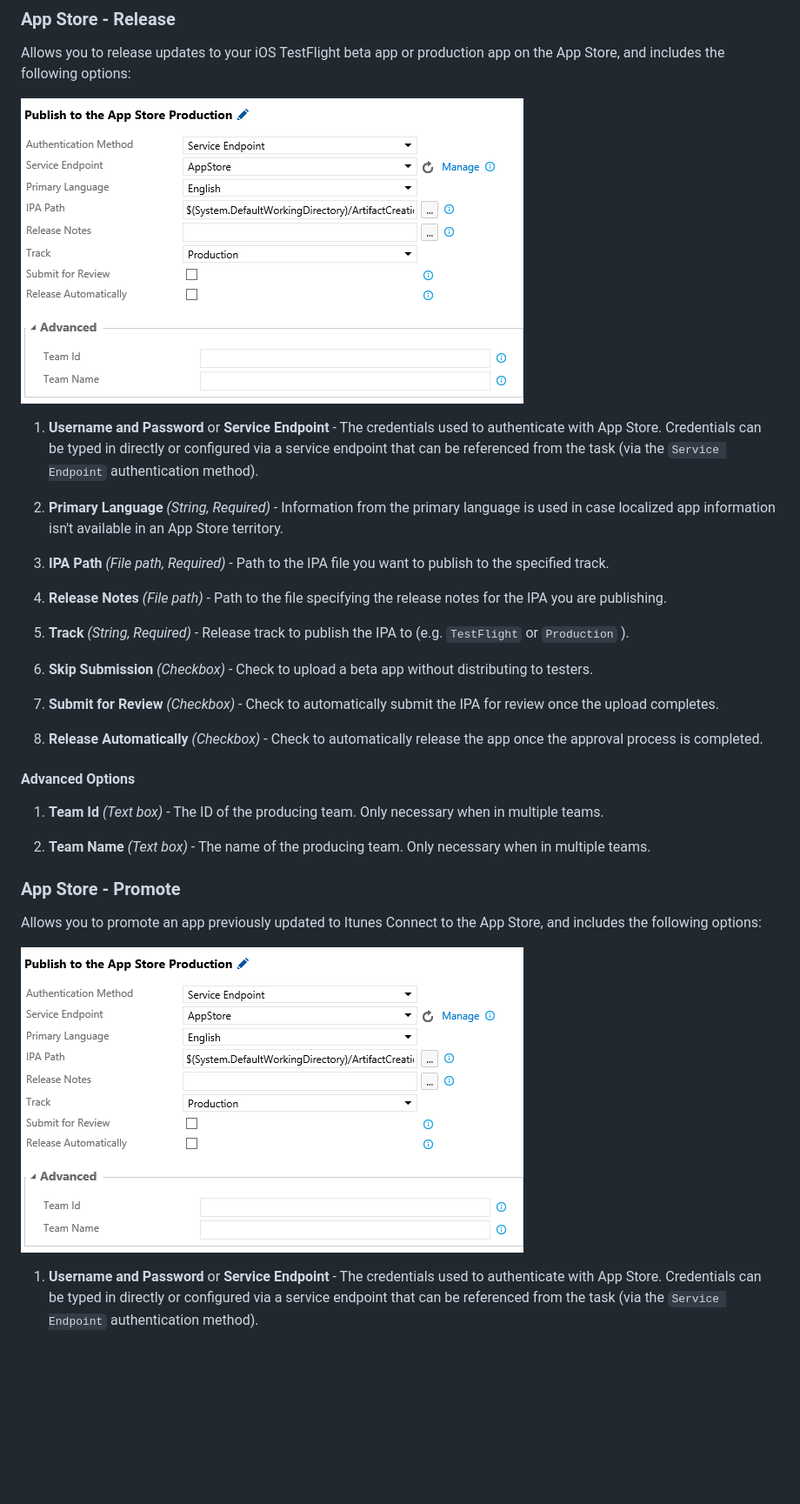
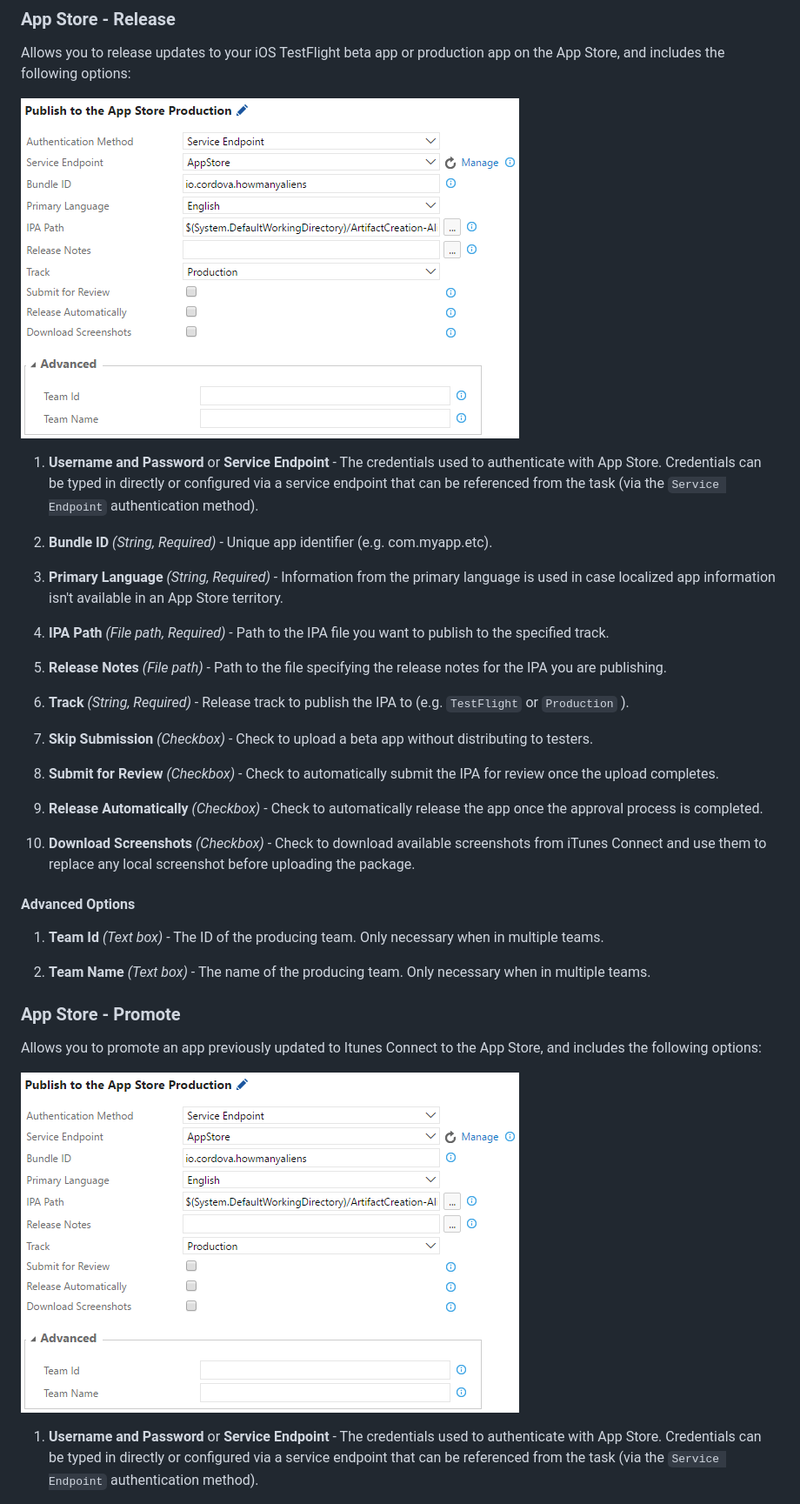
Before and after one commit to microsoft/app-store-vsts-extension, a Markdown page: docs/vsts-README.md, the part around the change. Shown at 87% size. GitHub-like rendering; pictures changed too: docs/images/release-task-with-advanced.png (deleted), images/release-task-with-advanced.png (added); blank space fills up the shorter version.

```diff
--- a/docs/vsts-README.md
+++ b/docs/vsts-README.md
@@ -52,23 +52,27 @@ In addition to the custom service endpoint, this extension also contributes the
 
 Allows you to release updates to your iOS TestFlight beta app or production app on the App Store, and includes the following options:
 
-![Release task](/docs/images/release-task-with-advanced.png)
+![Release task](/images/release-task-with-advanced.png)
 
 1. **Username and Password** or **Service Endpoint** - The credentials used to authenticate with App Store. Credentials can be typed in directly or configured via a service endpoint that can be referenced from the task (via the `Service Endpoint` authentication method).
 
-2. **Primary Language** *(String, Required)* - Information from the primary language is used in case localized app information isn't available in an App Store territory.
+2. **Bundle ID** *(String, Required)* - Unique app identifier (e.g. com.myapp.etc).
 
-3. **IPA Path** *(File path, Required)* - Path to the IPA file you want to publish to the specified track.
+3. **Primary Language** *(String, Required)* - Information from the primary language is used in case localized app information isn't available in an App Store territory.
 
-4. **Release Notes** *(File path)* - Path to the file specifying the release notes for the IPA you are publishing.
+4. **IPA Path** *(File path, Required)* - Path to the IPA file you want to publish to the specified track.
 
-5. **Track** *(String, Required)* - Release track to publish the IPA to (e.g. `TestFlight`  or `Production` ).
+5. **Release Notes** *(File path)* - Path to the file specifying the release notes for the IPA you are publishing.
 
-6. **Skip Submission** *(Checkbox)* - Check to upload a beta app without distributing to testers.
+6. **Track** *(String, Required)* - Release track to publish the IPA to (e.g. `TestFlight`  or `Production` ).
 
-7. **Submit for Review** *(Checkbox)* - Check to automatically submit the IPA for review once the upload completes.
+7. **Skip Submission** *(Checkbox)* - Check to upload a beta app without distributing to testers.
 
-8. **Release Automatically** *(Checkbox)* - Check to automatically release the app once the approval process is completed.
+8. **Submit for Review** *(Checkbox)* - Check to automatically submit the IPA for review once the upload completes.
+
+9. **Release Automatically** *(Checkbox)* - Check to automatically release the app once the approval process is completed.
+
+10. **Download Screenshots** *(Checkbox)* - Check to download available screenshots from iTunes Connect and use them to replace any local screenshot before uploading the package.
 
 #### Advanced Options
 
@@ -80,7 +84,7 @@ Allows you to release updates to your iOS TestFlight beta app or production app
 
 Allows you to promote an app previously updated to Itunes Connect to the App Store, and includes the following options:
 
-![Release task](/docs/images/release-task-with-advanced.png)
+![Release task](/images/release-task-with-advanced.png)
 
 1. **Username and Password** or **Service Endpoint** - The credentials used to authenticate with App Store. Credentials can be typed in directly or configured via a service endpoint that can be referenced from the task (via the `Service Endpoint` authentication method).
 
```
Also changed, not shown: README.md (+13 -9 lines), images/promote-task-with-advanced.png (renamed from docs/images/promote-task-with-advanced.png), 3 other files.
